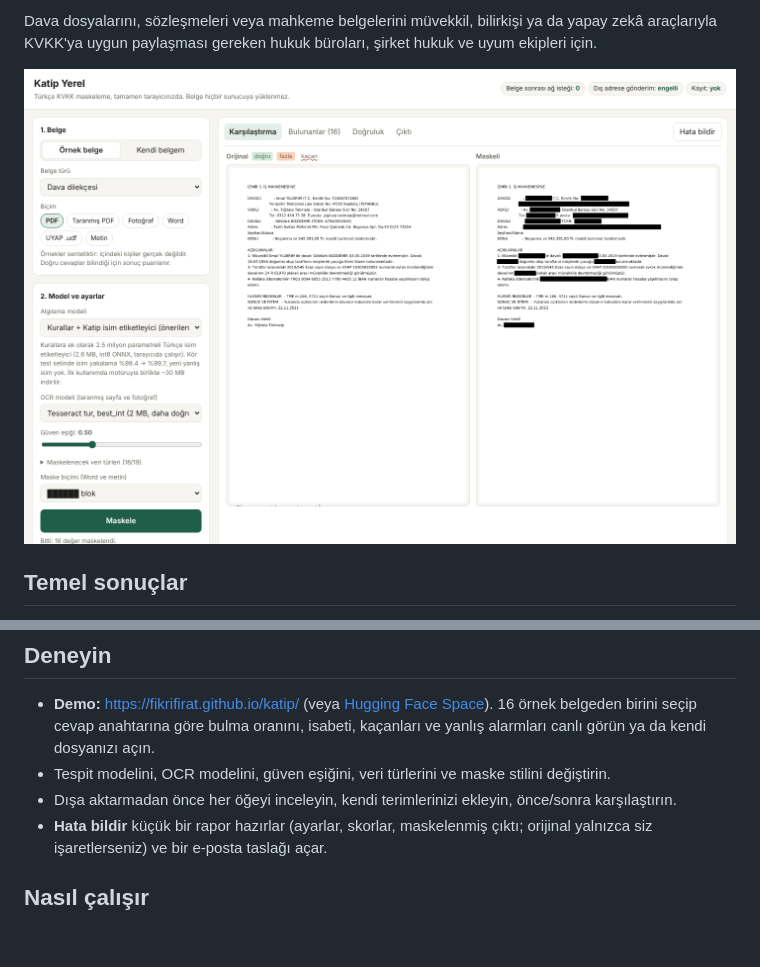
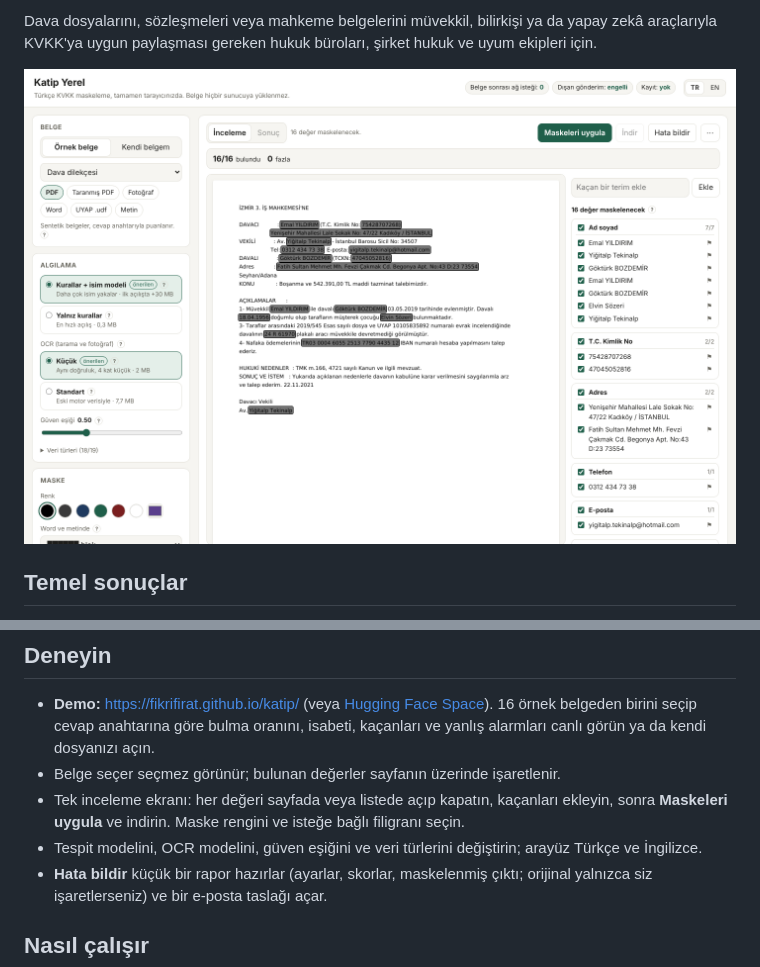
Before and after one commit to fikrifirat/katip, a Markdown page: README.tr.md, 2 parts joined by grey strips. Drawn GitHub-style; pictures changed too: screenshot.png; blank space fills up the shorter version.

```diff
--- a/README.tr.md
+++ b/README.tr.md
@@ -75,8 +75,10 @@ vekâletname, ihtarname, mektup, e-posta, duruşma tutanağı, mesajlaşma kayd
 - **Demo:** https://fikrifirat.github.io/katip/ (veya [Hugging Face Space](https://huggingface.co/spaces/f1k/katip-yerel)).
   16 örnek belgeden birini seçip cevap anahtarına göre bulma oranını, isabeti, kaçanları ve yanlış
   alarmları canlı görün ya da kendi dosyanızı açın.
-- Tespit modelini, OCR modelini, güven eşiğini, veri türlerini ve maske stilini değiştirin.
-- Dışa aktarmadan önce her öğeyi inceleyin, kendi terimlerinizi ekleyin, önce/sonra karşılaştırın.
+- Belge seçer seçmez görünür; bulunan değerler sayfanın üzerinde işaretlenir.
+- Tek inceleme ekranı: her değeri sayfada veya listede açıp kapatın, kaçanları ekleyin, sonra
+  **Maskeleri uygula** ve indirin. Maske rengini ve isteğe bağlı filigranı seçin.
+- Tespit modelini, OCR modelini, güven eşiğini ve veri türlerini değiştirin; arayüz Türkçe ve İngilizce.
 - **Hata bildir** küçük bir rapor hazırlar (ayarlar, skorlar, maskelenmiş çıktı; orijinal yalnızca
   siz işaretlerseniz) ve bir e-posta taslağı açar.
 
```
Also changed, not shown: README.md (+4 -2 lines), 15 other files.
